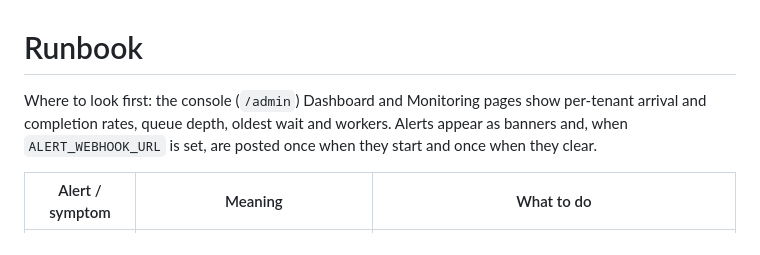
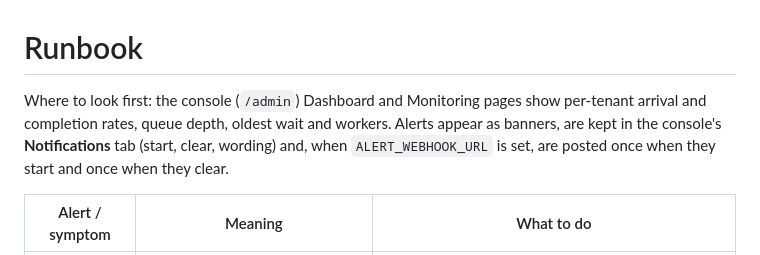
Before and after one commit to yuvasrig/paxefo-integration-api, a Markdown page: docs/RUNBOOK.md, the part around the change. Drawn GitHub-style.

```diff
--- a/docs/RUNBOOK.md
+++ b/docs/RUNBOOK.md
@@ -1,6 +1,6 @@
 # Runbook
 
-Where to look first: the console (`/admin`) Dashboard and Monitoring pages show per-tenant arrival and completion rates, queue depth, oldest wait and workers. Alerts appear as banners and, when `ALERT_WEBHOOK_URL` is set, are posted once when they start and once when they clear.
+Where to look first: the console (`/admin`) Dashboard and Monitoring pages show per-tenant arrival and completion rates, queue depth, oldest wait and workers. Alerts appear as banners, are kept in the console's **Notifications** tab (start, clear, wording) and, when `ALERT_WEBHOOK_URL` is set, are posted once when they start and once when they clear.
 
 | Alert / symptom | Meaning | What to do |
 |---|---|---|
```
Also changed, not shown: README.md (+1 -1 lines), docs/USER_GUIDE.md (+7 -1 lines), docs/img/admin-notifications.png (added), 12 other files.
